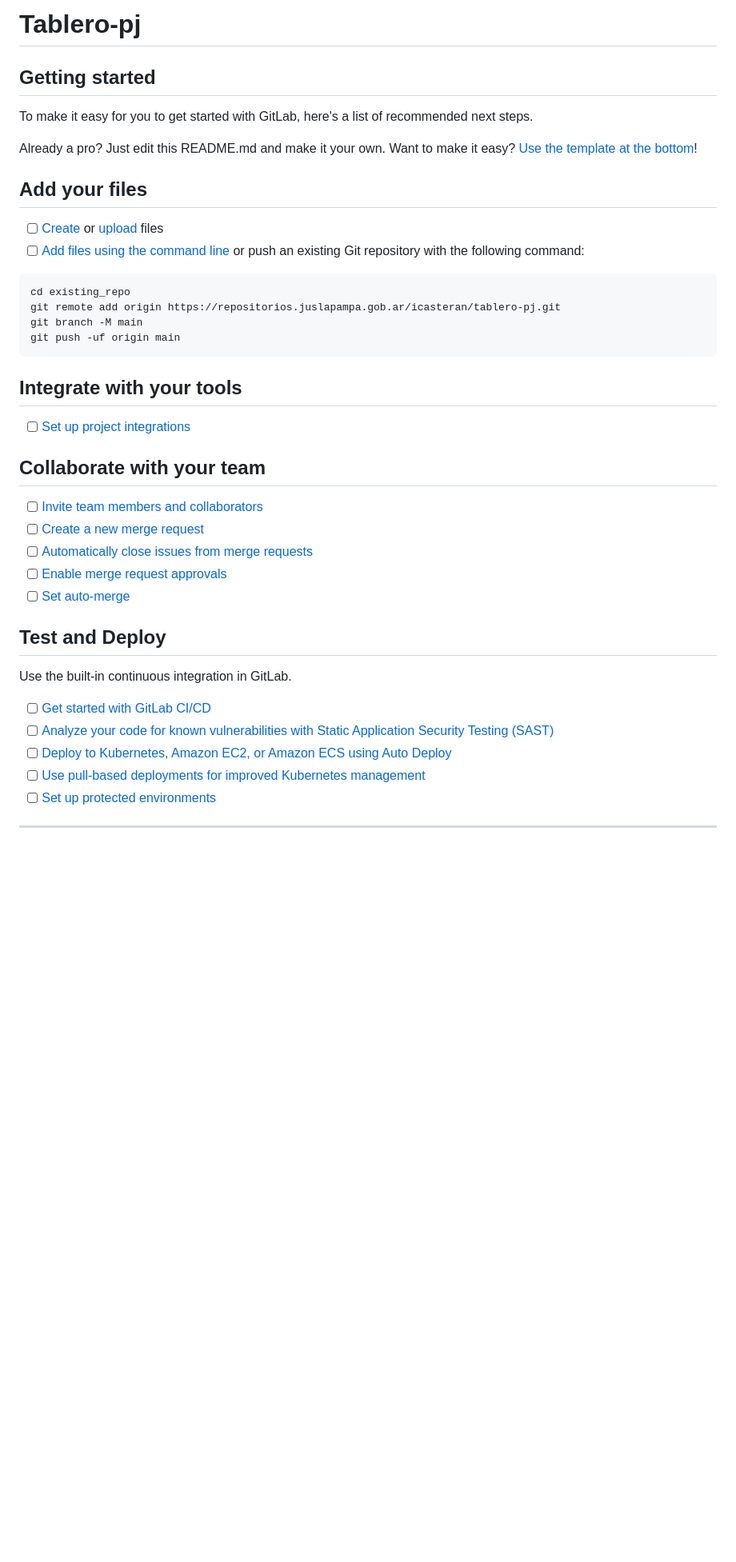
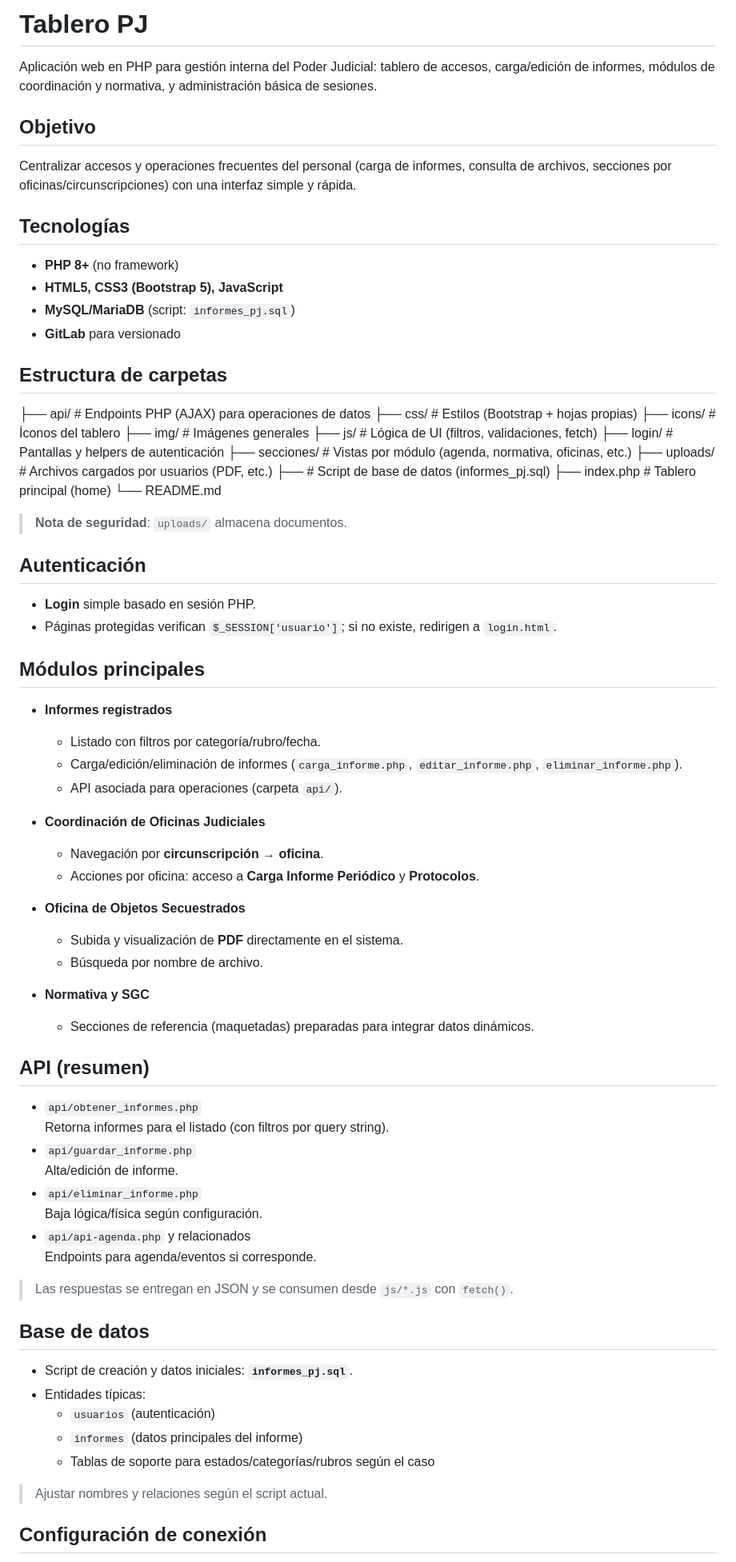
Before and after one commit to IgnacioCasteran/tablero-innovacion, a Markdown page: README.md, the part around one of its changes. Shown at 80% size. Rendered like a GitHub page; blank space fills up the shorter version.

````diff
--- a/README.md
+++ b/README.md
@@ -1,46 +1,79 @@
-# Tablero-pj
+# Tablero PJ
+
+Aplicación web en PHP para gestión interna del Poder Judicial: tablero de accesos, carga/edición de informes, módulos de coordinación y normativa, y administración básica de sesiones.
+
+## Objetivo
+
+Centralizar accesos y operaciones frecuentes del personal (carga de informes, consulta de archivos, secciones por oficinas/circunscripciones) con una interfaz simple y rápida.
+
+## Tecnologías
+
+- **PHP 8+** (no framework)
+- **HTML5, CSS3 (Bootstrap 5), JavaScript**
+- **MySQL/MariaDB** (script: `informes_pj.sql`)
+- **GitLab** para versionado
+
+## Estructura de carpetas
+├── api/ # Endpoints PHP (AJAX) para operaciones de datos
+├── css/ # Estilos (Bootstrap + hojas propias)
+├── icons/ # Íconos del tablero
+├── img/ # Imágenes generales
+├── js/ # Lógica de UI (filtros, validaciones, fetch)
+├── login/ # Pantallas y helpers de autenticación
+├── secciones/ # Vistas por módulo (agenda, normativa, oficinas, etc.)
+├── uploads/ # Archivos cargados por usuarios (PDF, etc.)
+├── # Script de base de datos (informes_pj.sql)
+├── index.php # Tablero principal (home)
+└── README.md
 
 
+> **Nota de seguridad**: `uploads/` almacena documentos.
 
-## Getting started
+## Autenticación
 
-To make it easy for you to get started with GitLab, here's a list of recommended next steps.
+- **Login** simple basado en sesión PHP.
+- Páginas protegidas verifican `$_SESSION['usuario']`; si no existe, redirigen a `login.html`.
 
-Already a pro? Just edit this README.md and make it your own. Want to make it easy? [Use the template at the bottom](#editing-this-readme)!
+## Módulos principales
 
-## Add your files
+- **Informes registrados**
+  - Listado con filtros por categoría/rubro/fecha.
+  - Carga/edición/eliminación de informes (`carga_informe.php`, `editar_informe.php`, `eliminar_informe.php`).
+  - API asociada para operaciones (carpeta `api/`).
 
-- [ ] [Create](https://docs.gitlab.com/ee/user/project/repository/web_editor.html#create-a-file) or [upload](https://docs.gitlab.com/ee/user/project/repository/web_editor.html#upload-a-file) files
-- [ ] [Add files using the command line](https://docs.gitlab.com/topics/git/add_files/#add-files-to-a-git-repository) or push an existing Git repository with the following command:
+- **Coordinación de Oficinas Judiciales**
+  - Navegación por **circunscripción** → **oficina**.
+  - Acciones por oficina: acceso a **Carga Informe Periódico** y **Protocolos**.
 
-```
-cd existing_repo
-git remote add origin https://repositorios.juslapampa.gob.ar/icasteran/tablero-pj.git
-git branch -M main
-git push -uf origin main
-```
+- **Oficina de Objetos Secuestrados**
+  - Subida y visualización de **PDF** directamente en el sistema.
+  - Búsqueda por nombre de archivo.
 
-## Integrate with your tools
+- **Normativa y SGC**
+  - Secciones de referencia (maquetadas) preparadas para integrar datos dinámicos.
 
-- [ ] [Set up project integrations](https://repositorios.juslapampa.gob.ar/icasteran/tablero-pj/-/settings/integrations)
+## API (resumen)
 
-## Collaborate with your team
+- `api/obtener_informes.php`
+  Retorna informes para el listado (con filtros por query string).
+- `api/guardar_informe.php`
+  Alta/edición de informe.
+- `api/eliminar_informe.php`
+  Baja lógica/física según configuración.
+- `api/api-agenda.php` y relacionados
+  Endpoints para agenda/eventos si corresponde.
 
-- [ ] [Invite team members and collaborators](https://docs.gitlab.com/ee/user/project/members/)
-- [ ] [Create a new merge request](https://docs.gitlab.com/ee/user/project/merge_requests/creating_merge_requests.html)
-- [ ] [Automatically close issues from merge requests](https://docs.gitlab.com/ee/user/project/issues/managing_issues.html#closing-issues-automatically)
-- [ ] [Enable merge request approvals](https://docs.gitlab.com/ee/user/project/merge_requests/approvals/)
-- [ ] [Set auto-merge](https://docs.gitlab.com/user/project/merge_requests/auto_merge/)
+> Las respuestas se entregan en JSON y se consumen desde `js/*.js` con `fetch()`.
 
-## Test and Deploy
+## Base de datos
 
-Use the built-in continuous integration in GitLab.
+- Script de creación y datos iniciales: **`informes_pj.sql`**.
+- Entidades típicas:
+  - `usuarios` (autenticación)
+  - `informes` (datos principales del informe)
+  - Tablas de soporte para estados/categorías/rubros según el caso
 
-- [ ] [Get started with GitLab CI/CD](https://docs.gitlab.com/ee/ci/quick_start/)
-- [ ] [Analyze your code for known vulnerabilities with Static Application Security Testing (SAST)](https://docs.gitlab.com/ee/user/application_security/sast/)
-- [ ] [Deploy to Kubernetes, Amazon EC2, or Amazon ECS using Auto Deploy](https://docs.gitlab.com/ee/topics/autodevops/requirements.html)
-- [ ] [Use pull-based deployments for improved Kubernetes management](https://docs.gitlab.com/ee/user/clusters/agent/)
-- [ ] [Set up protected environments](https://docs.gitlab.com/ee/ci/environments/protected_environments.html)
+> Ajustar nombres y relaciones según el script actual.
 
-***
+## Configuración de conexión
 
````
Also changed, not shown: other parts of README.md (+14 -41 lines).
